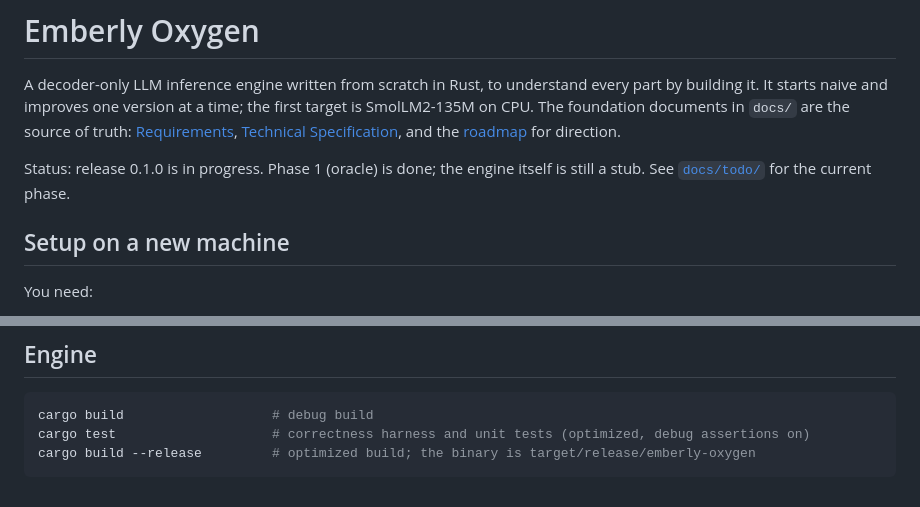
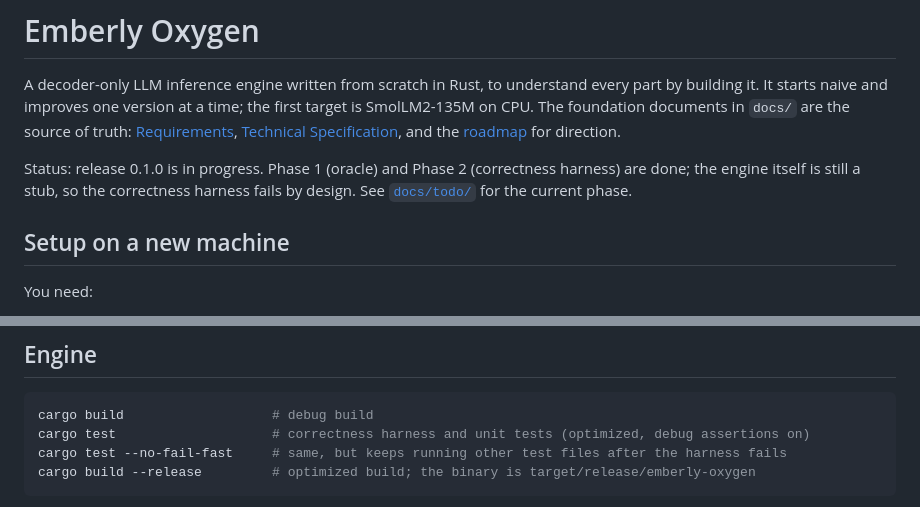
Before and after one commit to wattanit/emberly-oxygen, a Markdown page: README.md, 2 parts joined by grey strips. GitHub-like rendering.

Commit message:
Record Phase 2 exit check results

````diff
--- a/README.md
+++ b/README.md
@@ -2,7 +2,7 @@
 
 A decoder-only LLM inference engine written from scratch in Rust, to understand every part by building it. It starts naive and improves one version at a time; the first target is SmolLM2-135M on CPU. The foundation documents in `docs/` are the source of truth: [Requirements](docs/emberly-oxygen-requirements.md), [Technical Specification](docs/emberly-oxygen-technical-specification.md), and the [roadmap](docs/high-level-roadmap.md) for direction.
 
-Status: release 0.1.0 is in progress. Phase 1 (oracle) is done; the engine itself is still a stub. See [`docs/todo/`](docs/todo/) for the current phase.
+Status: release 0.1.0 is in progress. Phase 1 (oracle) and Phase 2 (correctness harness) are done; the engine itself is still a stub, so the correctness harness fails by design. See [`docs/todo/`](docs/todo/) for the current phase.
 
 ## Setup on a new machine
 
@@ -60,6 +60,7 @@ Run them from `oracle/` with `uv run python <script>`. They find the repository
 ```sh
 cargo build                   # debug build
 cargo test                    # correctness harness and unit tests (optimized, debug assertions on)
+cargo test --no-fail-fast     # same, but keeps running other test files after the harness fails
 cargo build --release         # optimized build; the binary is target/release/emberly-oxygen
 ```
 
````
Also changed, not shown: docs/todo/phase-2-harness.md (+6 -5 lines).
